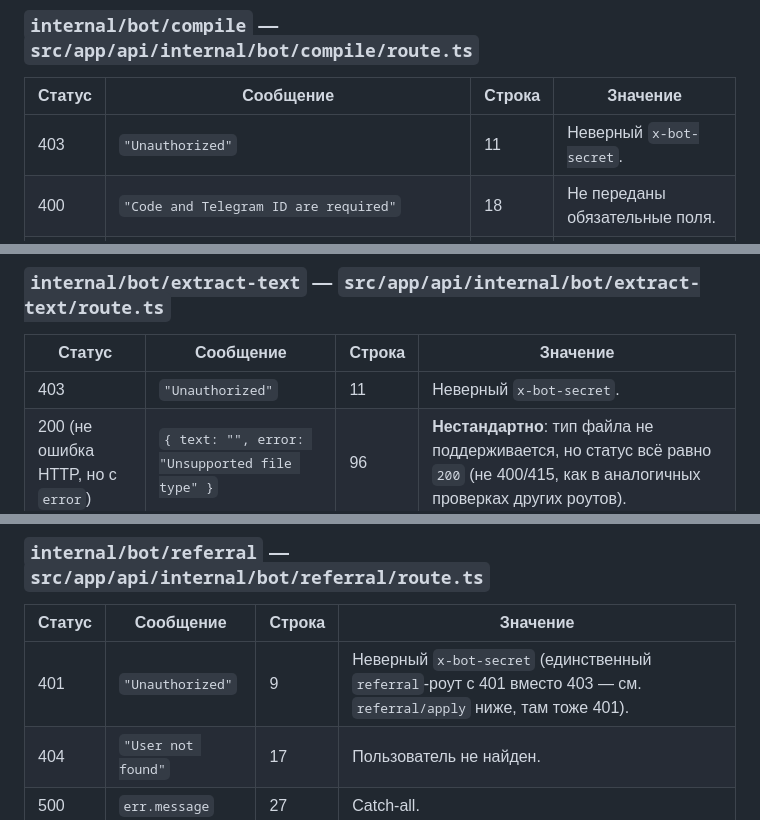
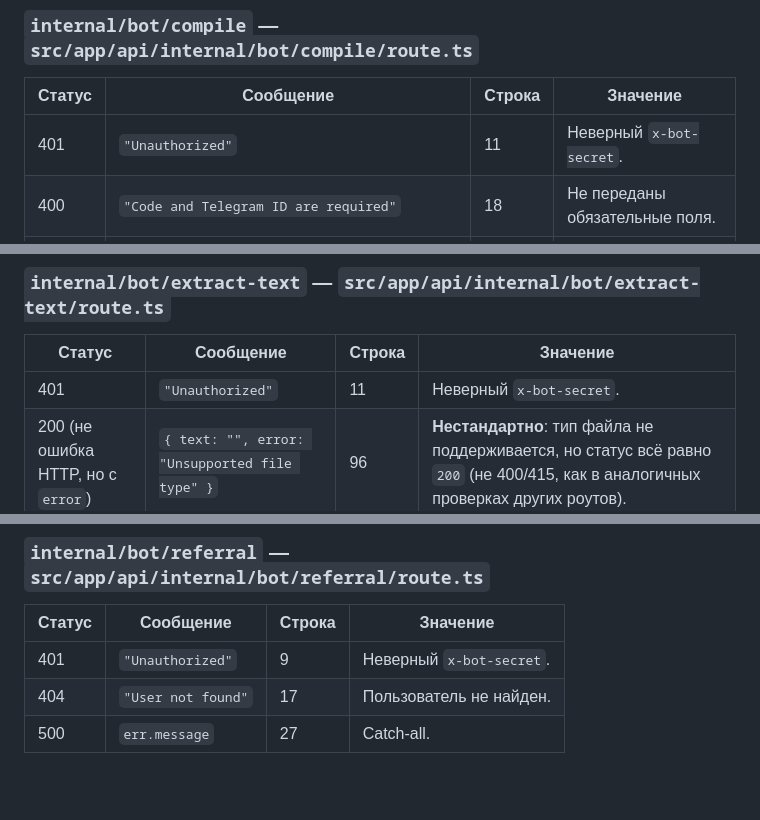
Before and after one commit to Perricheno/perricheno, a Markdown page: docs/error_codes.md, 3 parts joined by grey strips. Drawn GitHub-style; blank space fills up the shorter version.

```diff
--- a/docs/error_codes.md
+++ b/docs/error_codes.md
@@ -626,7 +626,7 @@ return NextResponse.json({ error: "какая-то строка" }, { status: N
 ### `internal/bot/compile` — `src/app/api/internal/bot/compile/route.ts`
 | Статус | Сообщение | Строка | Значение |
 |---|---|---|---|
-| 403 | `"Unauthorized"` | 11 | Неверный `x-bot-secret`. |
+| 401 | `"Unauthorized"` | 11 | Неверный `x-bot-secret`. |
 | 400 | `"Code and Telegram ID are required"` | 18 | Не переданы обязательные поля. |
 | 404 | `"User not found"` | 27 | Пользователь не найден. |
 | 402 | `` `Insufficient balance. Need ${charCount} symbols, but you have ${Math.floor(deduction.remaining)}.` `` | 34-36 | Квота символов исчерпана — сообщение динамически подставляет остаток. |
@@ -635,14 +635,14 @@ return NextResponse.json({ error: "какая-то строка" }, { status: N
 ### `internal/bot/extract-text` — `src/app/api/internal/bot/extract-text/route.ts`
 | Статус | Сообщение | Строка | Значение |
 |---|---|---|---|
-| 403 | `"Unauthorized"` | 11 | Неверный `x-bot-secret`. |
+| 401 | `"Unauthorized"` | 11 | Неверный `x-bot-secret`. |
 | 200 (не ошибка HTTP, но с `error`) | `{ text: "", error: "Unsupported file type" }` | 96 | **Нестандартно**: тип файла не поддерживается, но статус всё равно `200` (не 400/415, как в аналогичных проверках других роутов). |
 | 500 | `{error: err.message, text: "", images: []}` | 111 | Catch-all. |
 
 ### `internal/bot/referral` — `src/app/api/internal/bot/referral/route.ts`
 | Статус | Сообщение | Строка | Значение |
 |---|---|---|---|
-| 401 | `"Unauthorized"` | 9 | Неверный `x-bot-secret` (единственный `referral`-роут с 401 вместо 403 — см. `referral/apply` ниже, там тоже 401). |
+| 401 | `"Unauthorized"` | 9 | Неверный `x-bot-secret`. |
 | 404 | `"User not found"` | 17 | Пользователь не найден. |
 | 500 | `err.message` | 27 | Catch-all. |
 
```
Also changed, not shown: other parts of docs/error_codes.md (+14 -14 lines).
